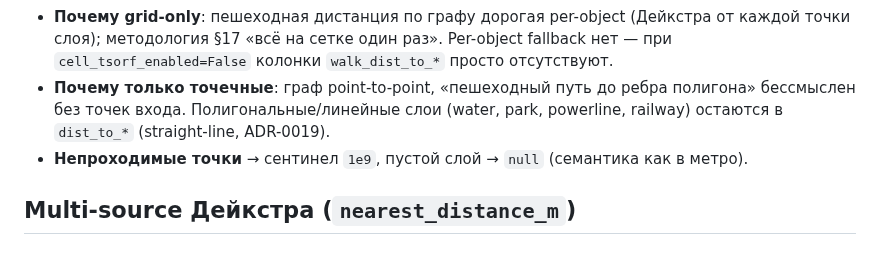
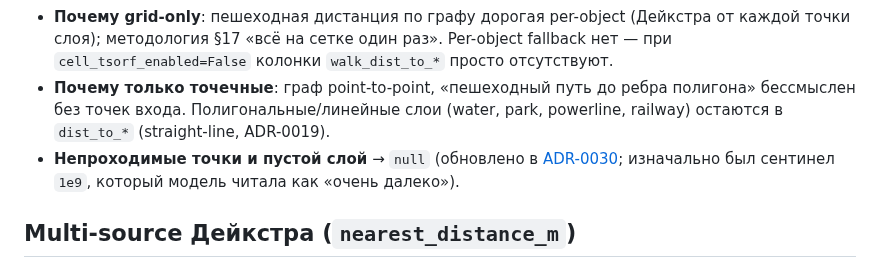
Before and after one commit to rinkorn/project-kadastra, a Markdown page: info/decisions/0027-tsorf-on-grid.md, the part around the change. Drawn GitHub-style.

Commit message:
docs: ADR-0030 road-graph water/components/bbox fix; sync sentinel mentions in ADR-0008/0027

```diff
--- a/info/decisions/0027-tsorf-on-grid.md
+++ b/info/decisions/0027-tsorf-on-grid.md
@@ -40,7 +40,7 @@ kadastra/etl/cell_graph_distance_features.py ← compute_cell_graph_distance_fea
 
 - **Почему grid-only**: пешеходная дистанция по графу дорогая per-object (Дейкстра от каждой точки слоя); методология §17 «всё на сетке один раз». Per-object fallback нет — при `cell_tsorf_enabled=False` колонки `walk_dist_to_*` просто отсутствуют.
 - **Почему только точечные**: граф point-to-point, «пешеходный путь до ребра полигона» бессмыслен без точек входа. Полигональные/линейные слои (water, park, powerline, railway) остаются в `dist_to_*` (straight-line, ADR-0019).
-- **Непроходимые точки** → сентинел `1e9`, пустой слой → `null` (семантика как в метро).
+- **Непроходимые точки и пустой слой** → `null` (обновлено в [ADR-0030](0030-road-graph-water-components-bbox-fix.md); изначально был сентинел `1e9`, который модель читала как «очень далеко»).
 
 ## Multi-source Дейкстра (`nearest_distance_m`)
 
```
Also changed, not shown: info/decisions/0008-per-building-multi-class-valuation.md (+1 -1 lines), info/decisions/0030-road-graph-water-components-bbox-fix.md (added, +42 -0 lines).
